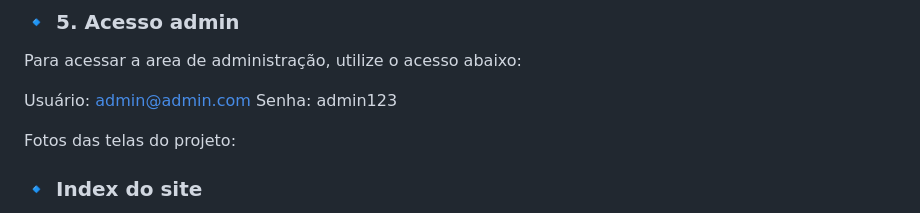
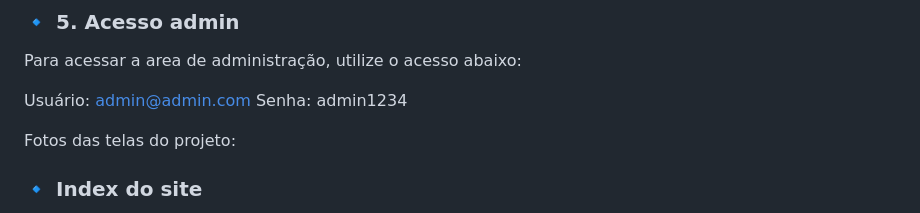
Before and after one commit to RyanMolaia/LPWEB2---Trabalho-Laravel, a Markdown page: README.md, the part around the change. Rendered like a GitHub page.

```diff
--- a/README.md
+++ b/README.md
@@ -44,7 +44,7 @@ Aqui você encontrará o passo a passo necessário para instalar, configurar e e
   Para acessar a area de administração, utilize o acesso abaixo:
 
   Usuário: admin@admin.com
-  Senha: admin123
+  Senha: admin1234
 
 
 Fotos das telas do projeto:
```
